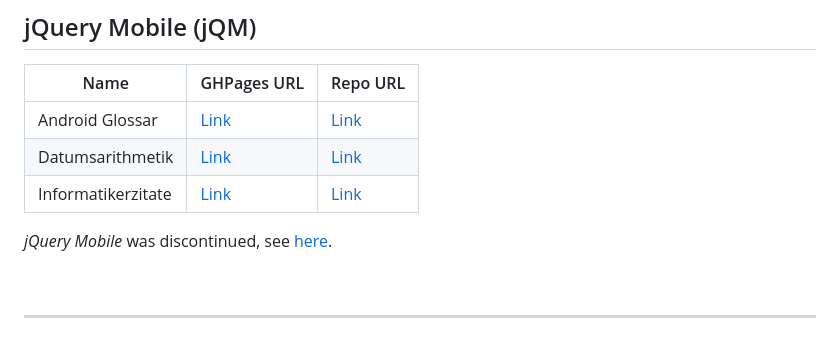
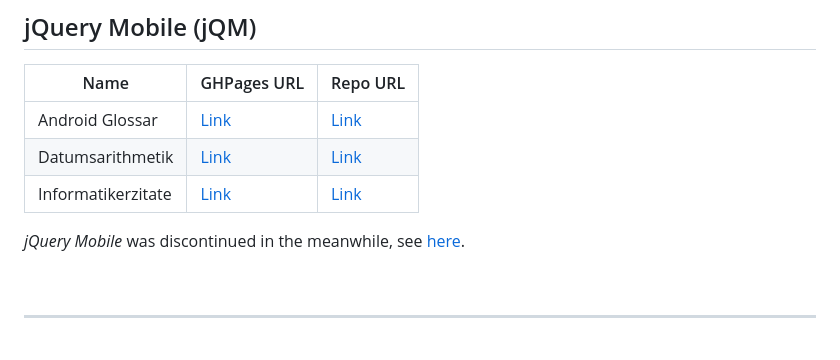
Before and after one commit to MDecker-MobileComputing/ghpages-toc, a Markdown page: README.md, the part around the change. Rendered like a GitHub page.

Commit message:
README.md: "In the meanwhile" zu Discontinuation für jQM dazu

```diff
--- a/README.md
+++ b/README.md
@@ -70,7 +70,7 @@ by GitHub user [MDecker-MobileComputing](https://github.com/MDecker-MobileComput
 | Datumsarithmetik | [Link](https://mdecker-mobilecomputing.github.io/HTML_Datumsarithmetik/) | [Link](https://github.com/MDecker-MobileComputing/HTML_Datumsarithmetik/) |
 | Informatikerzitate | [Link](https://mdecker-mobilecomputing.github.io/HTML_InfoZitate/) | [Link](https://github.com/MDecker-MobileComputing/HTML_InfoZitate/) |
 
-*jQuery Mobile* was discontinued, see [here](https://blog.jquerymobile.com/2021/10/07/jquery-maintainers-continue-modernization-initiative-with-deprecation-of-jquery-mobile/).
+*jQuery Mobile* was discontinued in the meanwhile, see [here](https://blog.jquerymobile.com/2021/10/07/jquery-maintainers-continue-modernization-initiative-with-deprecation-of-jquery-mobile/).
 
 <br>
 
```
